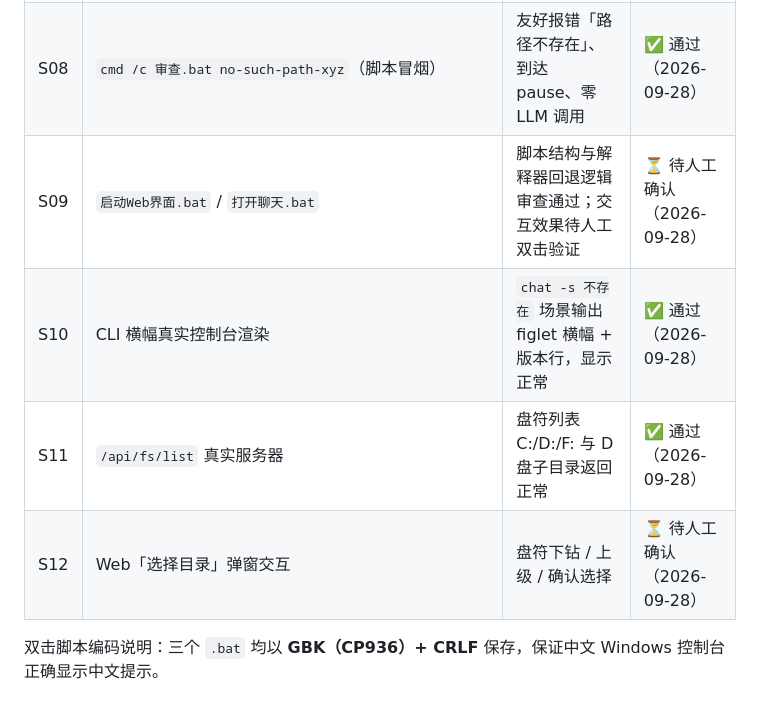
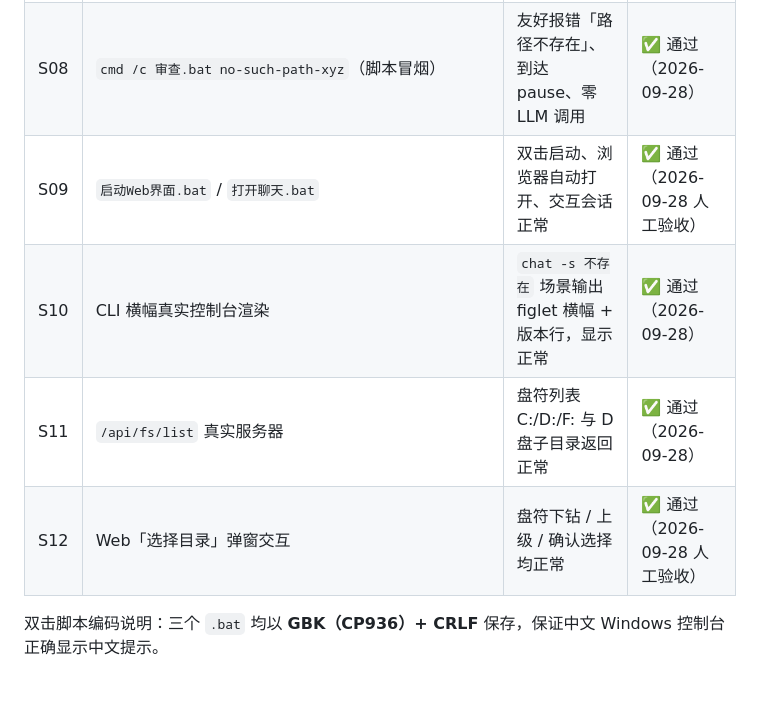
Before and after one commit to True-my-world-eye/Code-Review-Agent, a Markdown page: docs/测试文档.md, the part around the change. Drawn GitHub-style.

Commit message:
docs: S09/S12 人工验收通过，测试文档待办清零

```diff
--- a/docs/测试文档.md
+++ b/docs/测试文档.md
@@ -230,10 +230,10 @@
 |------|------|------|------|
 | S07 | `python main.py web --port 8765` 后请求 `/`、`/css/style.css`、`/js/app.js`、`/api/config` | 全部 HTTP 200 | ✅ 通过（2026-09-28） |
 | S08 | `cmd /c 审查.bat no-such-path-xyz`（脚本冒烟） | 友好报错「路径不存在」、到达 pause、零 LLM 调用 | ✅ 通过（2026-09-28） |
-| S09 | `启动Web界面.bat` / `打开聊天.bat` | 脚本结构与解释器回退逻辑审查通过；交互效果待人工双击验证 | ⏳ 待人工确认（2026-09-28） |
+| S09 | `启动Web界面.bat` / `打开聊天.bat` | 双击启动、浏览器自动打开、交互会话正常 | ✅ 通过（2026-09-28 人工验收） |
 | S10 | CLI 横幅真实控制台渲染 | `chat -s 不存在` 场景输出 figlet 横幅 + 版本行，显示正常 | ✅ 通过（2026-09-28） |
 | S11 | `/api/fs/list` 真实服务器 | 盘符列表 C:/D:/F: 与 D 盘子目录返回正常 | ✅ 通过（2026-09-28） |
-| S12 | Web「选择目录」弹窗交互 | 盘符下钻 / 上级 / 确认选择 | ⏳ 待人工确认（2026-09-28） |
+| S12 | Web「选择目录」弹窗交互 | 盘符下钻 / 上级 / 确认选择均正常 | ✅ 通过（2026-09-28 人工验收） |
 
 双击脚本编码说明：三个 `.bat` 均以 **GBK（CP936）+ CRLF** 保存，保证中文 Windows 控制台正确显示中文提示。
 
```
